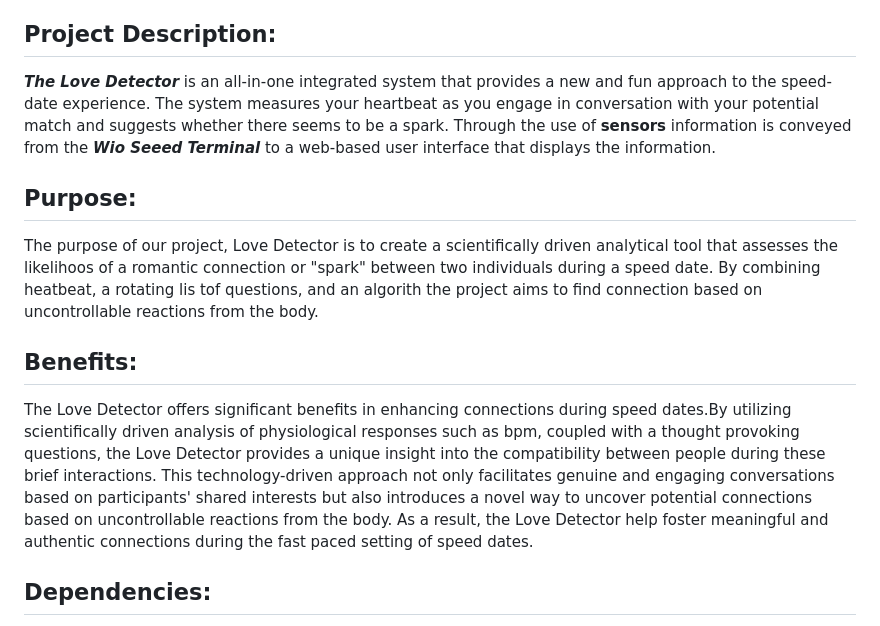
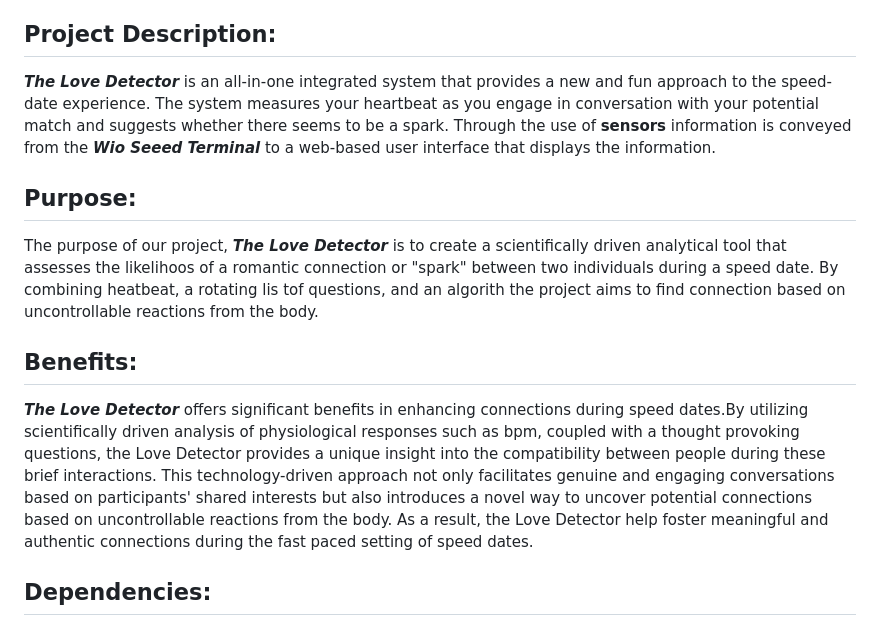
Before and after one commit to GeorgiPenchev77/Love-Detector, a Markdown page: README.md, the part around the change. Rendered like a GitHub page.

Commit message:
#4 : fix bugs and naming
Separate new sections with a blank line.

```diff
--- a/README.md
+++ b/README.md
@@ -17,14 +17,15 @@
     - [Team members](#team-members)
 
 ## Project Description:
-***The Love Detector*** is an all-in-one integrated system that provides a new and fun approach to the speed-date experience. The system measures your heartbeat as you engage in conversation with your potential match and suggests whether there seems to be a spark.
+***The Love Detector*** is an all-in-one integrated system that provides a new and fun approach to the speed-date experience.
+The system measures your heartbeat as you engage in conversation with your potential match and suggests whether there seems to be a spark.
 Through the use of **sensors** information is conveyed from the ***Wio Seeed Terminal*** to a web-based user interface that displays the information.
 
 ## Purpose:
-The purpose of our project, Love Detector is to create a scientifically driven analytical tool that assesses the likelihoos of a romantic connection or "spark" between two individuals during a speed date. By combining heatbeat, a rotating lis tof questions, and an algorith the project aims to find connection based on uncontrollable reactions from the body.
+The purpose of our project, ***The Love Detector*** is to create a scientifically driven analytical tool that assesses the likelihoos of a romantic connection or "spark" between two individuals during a speed date. By combining heatbeat, a rotating lis tof questions, and an algorith the project aims to find connection based on uncontrollable reactions from the body.
 
 ## Benefits:
-The Love Detector offers significant benefits in enhancing connections during speed dates.By utilizing scientifically driven analysis of physiological responses such as bpm, coupled with a thought provoking questions, the Love Detector provides a unique insight into the compatibility between people during these brief interactions. This technology-driven approach not only facilitates genuine and engaging conversations based on participants' shared interests but also introduces a novel way to uncover potential connections based on uncontrollable reactions from the body. As a result, the Love Detector help foster meaningful and authentic connections during the fast paced setting of speed dates.
+***The Love Detector*** offers significant benefits in enhancing connections during speed dates.By utilizing scientifically driven analysis of physiological responses such as bpm, coupled with a thought provoking questions, the Love Detector provides a unique insight into the compatibility between people during these brief interactions. This technology-driven approach not only facilitates genuine and engaging conversations based on participants' shared interests but also introduces a novel way to uncover potential connections based on uncontrollable reactions from the body. As a result, the Love Detector help foster meaningful and authentic connections during the fast paced setting of speed dates.
 
 ## Dependencies:
 The following section lists the dependencies and requirements for the project. These should be installed prior to the
```
Also changed, not shown: Love-Detector-Logo.png (renamed from love-detector-logo.png).
